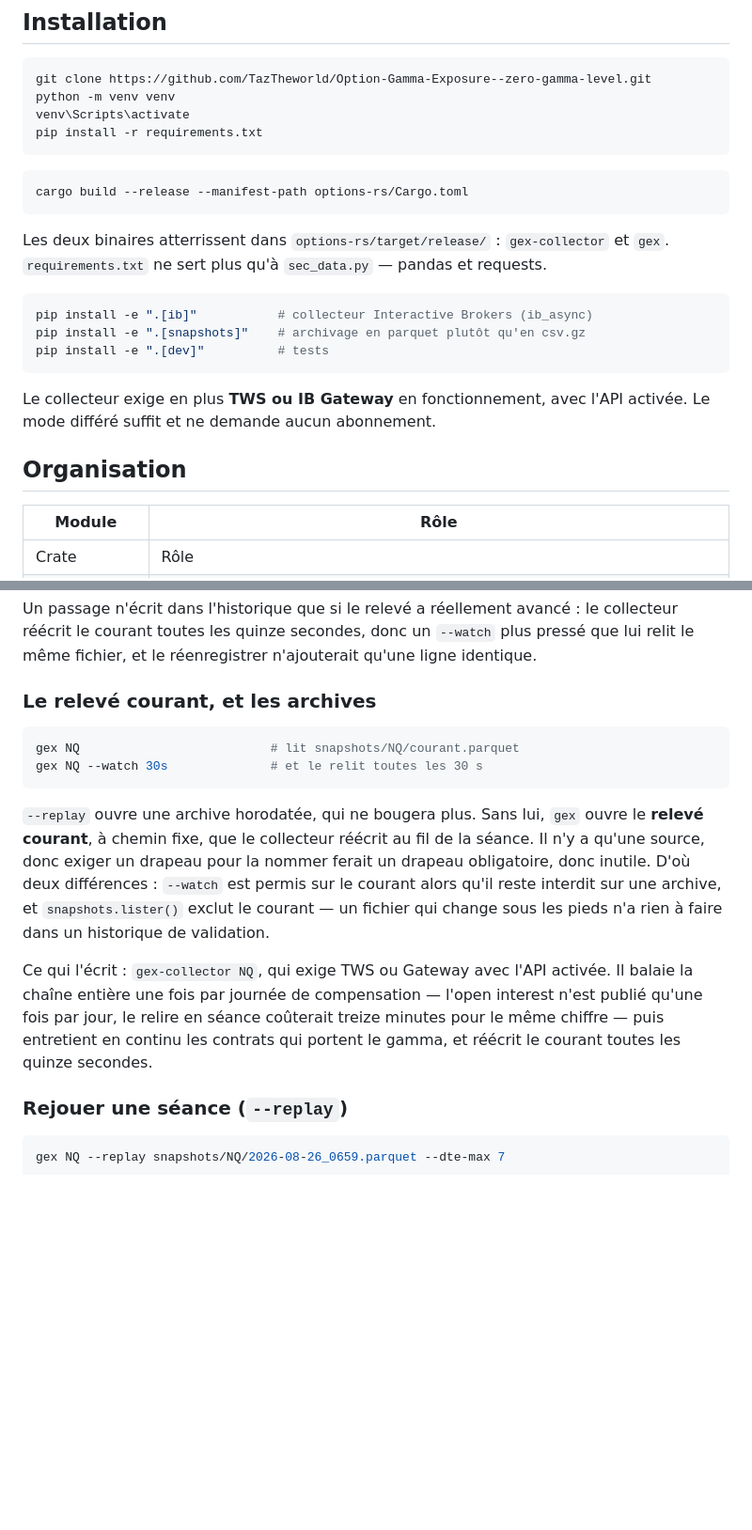
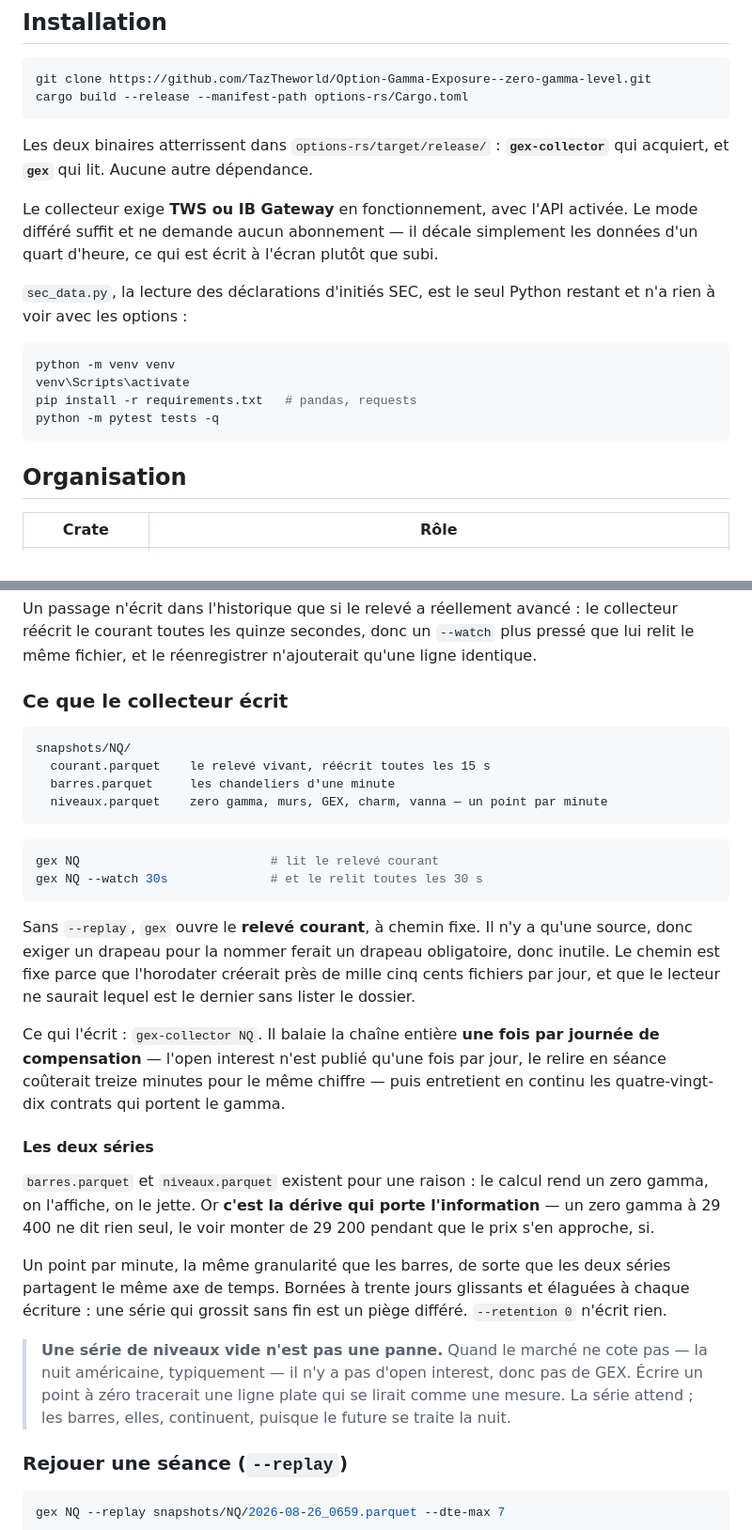
Before and after one commit to TazTheworld/Option-Gamma-Exposure--zero-gamma-level, a Markdown page: README.md, 2 parts joined by grey strips. Shown at 94% size. GitHub-like rendering; blank space fills up the shorter version.

Commit message:
Les .md decrivent les deux series
Le README annoncait encore des extras Python qui n'existent plus - .[ib],
.[snapshots], .[dev] - et portait un en-tete de tableau duplique, reste d'une
edition precedente. L'installation part maintenant de cargo, et le Python passe en
annexe puisqu'il ne sert qu'a sec_data.

Les deux series y entrent, avec ce qui les justifie : le calcul rend un zero
gamma, on l'affiche, on le jette, alors que c'est la derive qui porte
l'information. Et la reserve qui compte pour qui lira ces fichiers - une serie de
niveaux vide n'est pas une panne, c'est un marche qui ne cote pas.

AGENTS.md gagne la meme chose du cote des regles : l'ecriture atomique et son
motif, la retention bornee, et le corollaire de « ne jamais faire en silence »
applique aux series - une ligne plate a zero se lirait comme une mesure.

Le chantier restant est reecrit : les barres sont verifiees contre TWS, la serie
des niveaux ne l'est qu'a vide, et l'interface aura son propre document.

````diff
--- a/README.md
+++ b/README.md
@@ -26,31 +26,28 @@ la SEC et n'a jamais eu de rapport avec les options.
 
 ```sh
 git clone https://github.com/TazTheworld/Option-Gamma-Exposure--zero-gamma-level.git
-python -m venv venv
-venv\Scripts\activate
-pip install -r requirements.txt
-```
-
-```sh
 cargo build --release --manifest-path options-rs/Cargo.toml
 ```
 
-Les deux binaires atterrissent dans `options-rs/target/release/` : `gex-collector` et
-`gex`. `requirements.txt` ne sert plus qu'à `sec_data.py` — pandas et requests.
+Les deux binaires atterrissent dans `options-rs/target/release/` : **`gex-collector`**
+qui acquiert, et **`gex`** qui lit. Aucune autre dépendance.
+
+Le collecteur exige **TWS ou IB Gateway** en fonctionnement, avec l'API activée. Le
+mode différé suffit et ne demande aucun abonnement — il décale simplement les
+données d'un quart d'heure, ce qui est écrit à l'écran plutôt que subi.
+
+`sec_data.py`, la lecture des déclarations d'initiés SEC, est le seul Python restant
+et n'a rien à voir avec les options :
 
 ```sh
-pip install -e ".[ib]"           # collecteur Interactive Brokers (ib_async)
-pip install -e ".[snapshots]"    # archivage en parquet plutôt qu'en csv.gz
-pip install -e ".[dev]"          # tests
+python -m venv venv
+venv\Scripts\activate
+pip install -r requirements.txt   # pandas, requests
+python -m pytest tests -q
 ```
-
-Le collecteur exige en plus **TWS ou IB Gateway** en fonctionnement, avec l'API
-activée. Le mode différé suffit et ne demande aucun abonnement.
 
 ## Organisation
 
-| Module | Rôle |
-|---|---|
 | Crate | Rôle |
 |---|---|
 | `gex-core` | Black-76, greeks, expositions, murs, profil, zero gamma — **aucune E/S possible** |
@@ -265,25 +262,48 @@ collecteur réécrit le courant toutes les quinze secondes, donc un `--watch` pl
 pressé que lui relit le même fichier, et le réenregistrer n'ajouterait qu'une ligne
 identique.
 
-### Le relevé courant, et les archives
+### Ce que le collecteur écrit
+
+```
+snapshots/NQ/
+  courant.parquet    le relevé vivant, réécrit toutes les 15 s
+  barres.parquet     les chandeliers d'une minute
+  niveaux.parquet    zero gamma, murs, GEX, charm, vanna — un point par minute
+```
 
 ```sh
-gex NQ                          # lit snapshots/NQ/courant.parquet
+gex NQ                          # lit le relevé courant
 gex NQ --watch 30s              # et le relit toutes les 30 s
 ```
 
-`--replay` ouvre une archive horodatée, qui ne bougera plus. Sans lui, `gex` ouvre le
-**relevé courant**, à chemin fixe, que le collecteur réécrit au fil de la séance. Il
-n'y a qu'une source, donc exiger un drapeau pour la nommer ferait un drapeau
-obligatoire, donc inutile.
-D'où deux différences : `--watch` est permis sur le courant alors qu'il reste
-interdit sur une archive, et `snapshots.lister()` exclut le courant — un fichier
-qui change sous les pieds n'a rien à faire dans un historique de validation.
+Sans `--replay`, `gex` ouvre le **relevé courant**, à chemin fixe. Il n'y a qu'une
+source, donc exiger un drapeau pour la nommer ferait un drapeau obligatoire, donc
+inutile. Le chemin est fixe parce que l'horodater créerait près de mille cinq cents
+fichiers par jour, et que le lecteur ne saurait lequel est le dernier sans lister
+le dossier.
 
-Ce qui l'écrit : `gex-collector NQ`, qui exige TWS ou Gateway avec l'API activée. Il balaie la chaîne entière une fois par journée de compensation — l'open
-interest n'est publié qu'une fois par jour, le relire en séance coûterait treize
-minutes pour le même chiffre — puis entretient en continu les contrats qui portent
-le gamma, et réécrit le courant toutes les quinze secondes.
+Ce qui l'écrit : `gex-collector NQ`. Il balaie la chaîne entière **une fois par
+journée de compensation** — l'open interest n'est publié qu'une fois par jour, le
+relire en séance coûterait treize minutes pour le même chiffre — puis entretient en
+continu les quatre-vingt-dix contrats qui portent le gamma.
+
+#### Les deux séries
+
+`barres.parquet` et `niveaux.parquet` existent pour une raison : le calcul rend un
+zero gamma, on l'affiche, on le jette. Or **c'est la dérive qui porte
+l'information** — un zero gamma à 29 400 ne dit rien seul, le voir monter de 29 200
+pendant que le prix s'en approche, si.
+
+Un point par minute, la même granularité que les barres, de sorte que les deux
+séries partagent le même axe de temps. Bornées à trente jours glissants et élaguées
+à chaque écriture : une série qui grossit sans fin est un piège différé.
+`--retention 0` n'écrit rien.
+
+> **Une série de niveaux vide n'est pas une panne.** Quand le marché ne cote pas —
+> la nuit américaine, typiquement — il n'y a pas d'open interest, donc pas de GEX.
+> Écrire un point à zéro tracerait une ligne plate qui se lirait comme une mesure.
+> La série attend ; les barres, elles, continuent, puisque le future se traite la
+> nuit.
 
 ### Rejouer une séance (`--replay`)
 
````
Also changed, not shown: AGENTS.md (+28 -10 lines).
